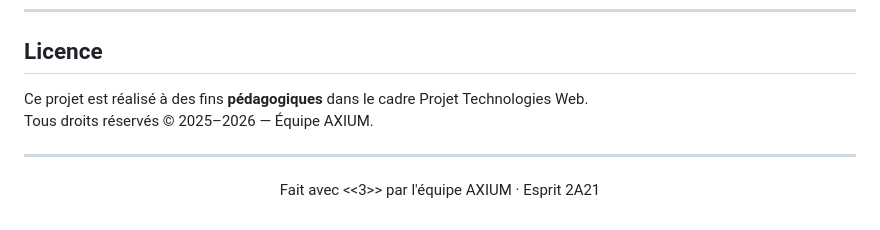
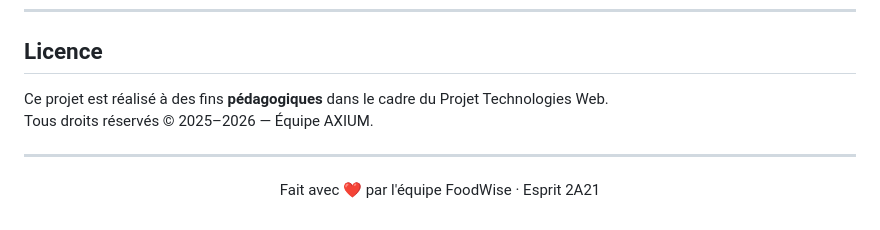
Before and after one commit to EmnaTrabelsi5/Esprit-PW-2A21-2526-FOODWISE, a Markdown page: README.md, the part around the change. GitHub-like rendering.

Commit message:
modification de fichier README

```diff
--- a/README.md
+++ b/README.md
@@ -118,11 +118,11 @@ Les membres de notre equipe AXIUM
 
 ##  Licence
 
-Ce projet est réalisé à des fins **pédagogiques** dans le cadre Projet Technologies Web.
+Ce projet est réalisé à des fins **pédagogiques** dans le cadre du Projet Technologies Web.
 Tous droits réservés © 2025–2026 — Équipe AXIUM.
 
 ---
 
 <p align="center">
-  Fait avec <<3>> par l'équipe AXIUM · Esprit 2A21
+  Fait avec ❤️ par l'équipe FoodWise · Esprit 2A21
 </p>
```
